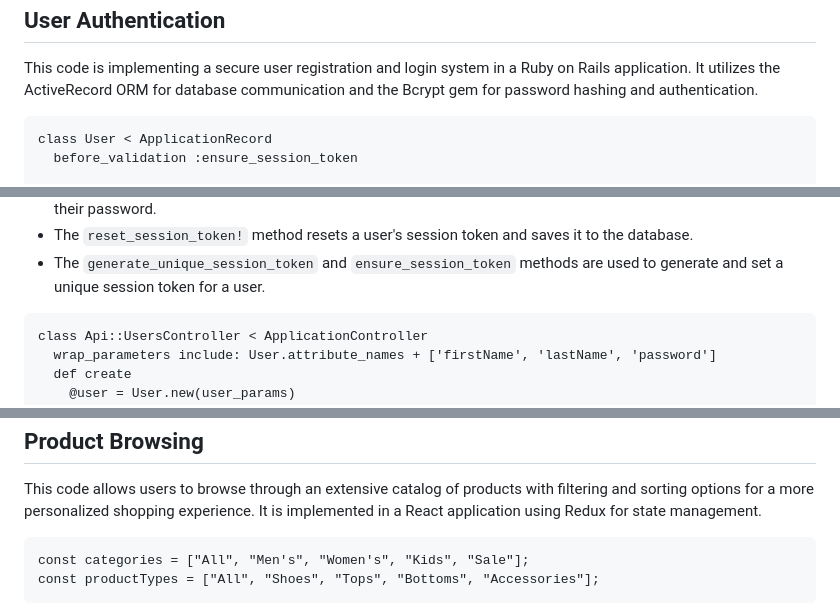
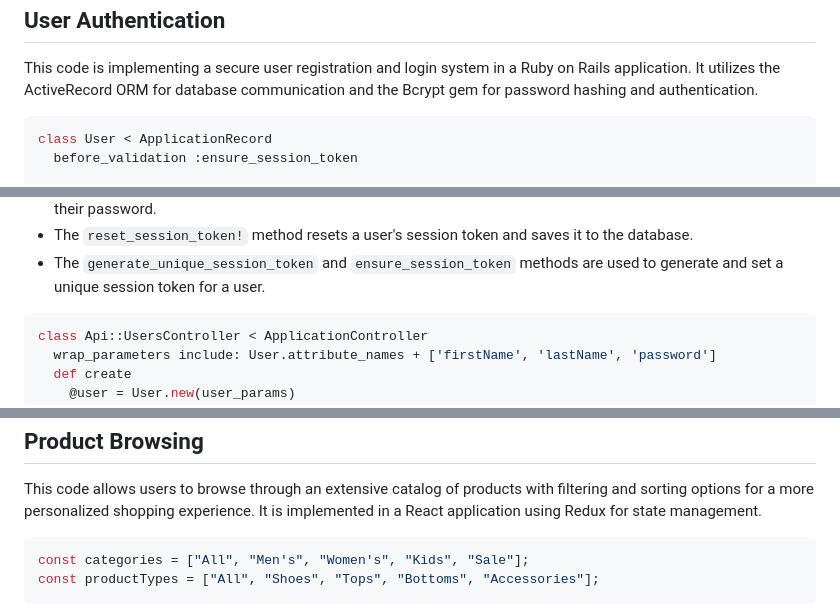
Before and after one commit to andrehanna8/Ekin, a Markdown page: README.md, 3 parts joined by grey strips. Rendered like a GitHub page; folded sections open.

````diff
--- a/README.md
+++ b/README.md
@@ -32,7 +32,7 @@ https://user-images.githubusercontent.com/34076045/232656263-6f4d46d3-5f78-422d-
 
 This code is implementing a secure user registration and login system in a Ruby on Rails application. It utilizes the ActiveRecord ORM for database communication and the Bcrypt gem for password hashing and authentication.
 
-```
+```ruby
 class User < ApplicationRecord
   before_validation :ensure_session_token
 
@@ -99,7 +99,7 @@ The `User` class inherits from `ApplicationRecord` and represents a user in the
 - The `reset_session_token!` method resets a user's session token and saves it to the database.
 - The `generate_unique_session_token` and `ensure_session_token` methods are used to generate and set a unique session token for a user.
 
-```
+```ruby
 class Api::UsersController < ApplicationController
   wrap_parameters include: User.attribute_names + ['firstName', 'lastName', 'password']
   def create
@@ -140,7 +140,7 @@ The `Api::UsersController` class inherits from `ApplicationController` and is re
 
 This code allows users to browse through an extensive catalog of products with filtering and sorting options for a more personalized shopping experience. It is implemented in a React application using Redux for state management.
 
-```
+```javascript
 const categories = ["All", "Men's", "Women's", "Kids", "Sale"];
 const productTypes = ["All", "Shoes", "Tops", "Bottoms", "Accessories"];
 ```
````
